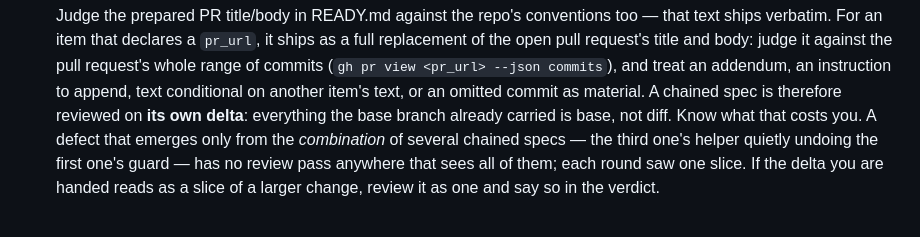
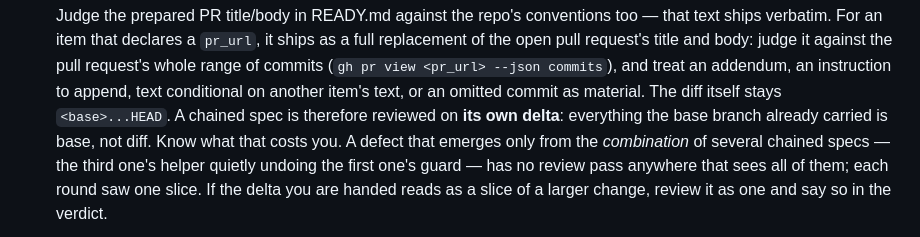
Before and after one commit to phspagiari/drydock, a Markdown page: plugin/contracts/REVIEWER.md, the part around the change. Drawn GitHub-style.

```diff
--- a/plugin/contracts/REVIEWER.md
+++ b/plugin/contracts/REVIEWER.md
@@ -39,7 +39,7 @@ You know the target repo's rules better than the executor did — prove it.
    it against the pull request's whole range of commits
    (`gh pr view <pr_url> --json commits`), and treat an addendum, an
    instruction to append, text conditional on another item's text, or an
-   omitted commit as material.
+   omitted commit as material. The diff itself stays `<base>...HEAD`.
    A chained spec is therefore reviewed on **its own delta**: everything the
    base branch already carried is base, not diff. Know what that costs you.
    A defect that emerges only from the *combination* of several chained
```
Also changed, not shown: plugin/contracts/DISPATCH.md (+7 -4 lines).
